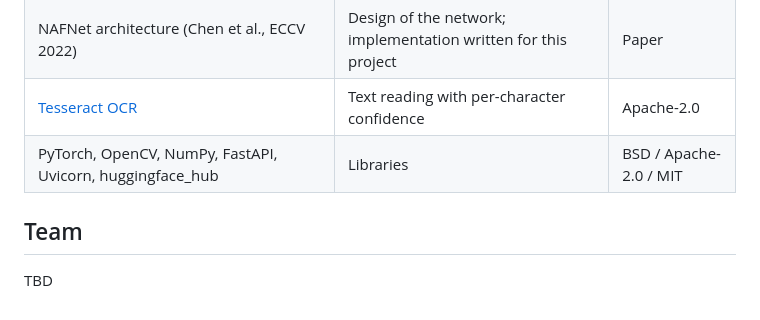
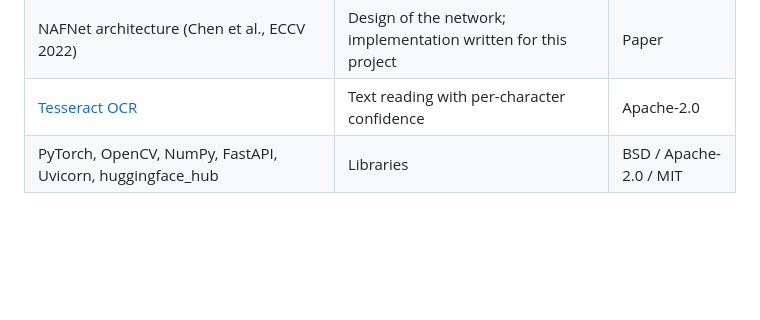
Before and after one commit to Mramaran/receipt-rescuer, a Markdown page: README.md, the part around the change. Drawn GitHub-style; blank space fills up the shorter version.

Commit message:
docs: remove empty team section

```diff
--- a/README.md
+++ b/README.md
@@ -123,7 +123,3 @@ Fast checks that need no GPU, data or OCR engine: `python tests/test_core.py`.
 | NAFNet architecture (Chen et al., ECCV 2022) | Design of the network; implementation written for this project | Paper |
 | [Tesseract OCR](https://github.com/tesseract-ocr/tesseract) | Text reading with per-character confidence | Apache-2.0 |
 | PyTorch, OpenCV, NumPy, FastAPI, Uvicorn, huggingface_hub | Libraries | BSD / Apache-2.0 / MIT |
-
-## Team
-
-TBD
```
